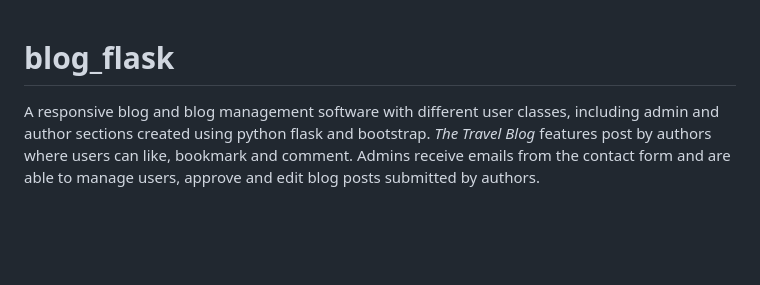
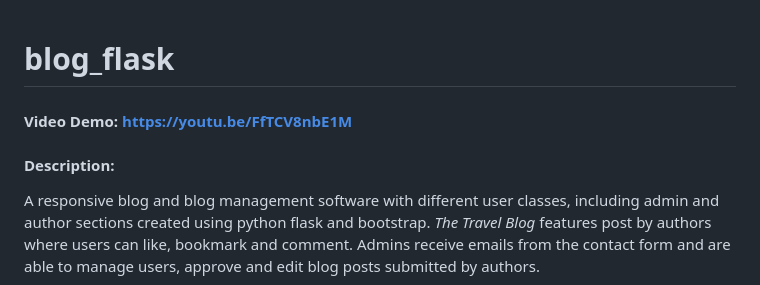
Before and after one commit to bgtti/blog_flask, a Markdown page: README.md, the part around the change. Rendered like a GitHub page; blank space fills up the shorter version.

```diff
--- a/README.md
+++ b/README.md
@@ -1,4 +1,8 @@
 # blog_flask
+
+#### Video Demo: https://youtu.be/FfTCV8nbE1M
+#### Description:
+
 A responsive blog and blog management software with different user classes, including admin and author sections created using python flask and bootstrap.
 _The Travel Blog_ features post by authors where users can like, bookmark and comment. Admins receive emails from the contact form and are able to manage users, approve and edit blog posts submitted by authors.
 
```
